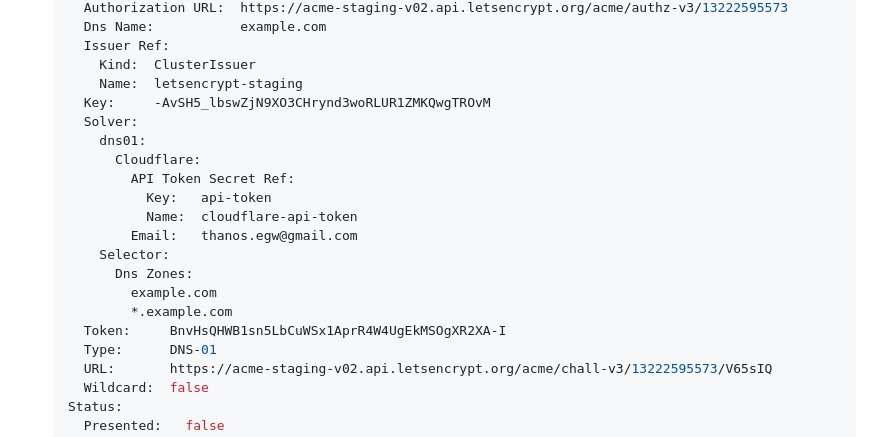
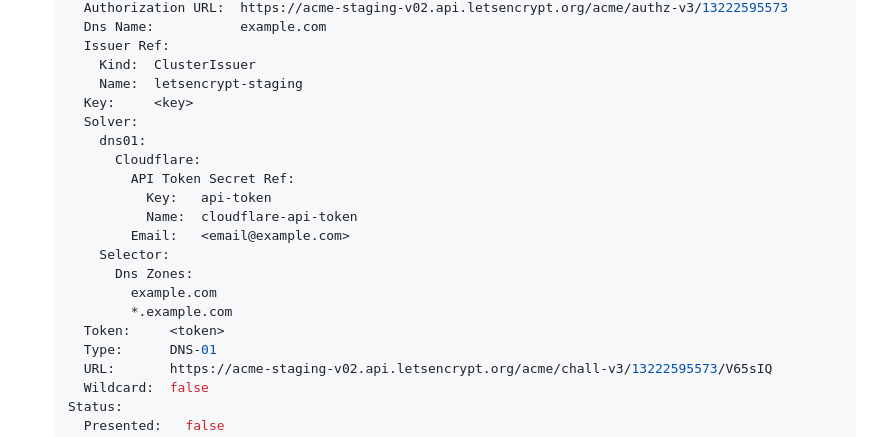
Before and after one commit to thanos1983/kubernetes, a Markdown page: IaCaKs/tf/README.md, the part around the change printed below. Rendered like a GitHub page.

Commit message:
Minor Fixes on Readme file.

```diff
--- a/IaCaKs/tf/README.md
+++ b/IaCaKs/tf/README.md
@@ -1035,19 +1036,19 @@ The user needs to look a bit deeper as what could be the problem.
       Issuer Ref:
         Kind:  ClusterIssuer
         Name:  letsencrypt-staging
-      Key:     -AvSH5_lbswZjN9XO3CHrynd3woRLUR1ZMKQwgTROvM
+      Key:     <key>
       Solver:
         dns01:
           Cloudflare:
             API Token Secret Ref:
               Key:   api-token
               Name:  cloudflare-api-token
-            Email:   thanos.egw@gmail.com
+            Email:   <email@example.com>
         Selector:
           Dns Zones:
             example.com
             *.example.com
-      Token:     BnvHsQHWB1sn5LbCuWSx1AprR4W4UgEkMSOgXR2XA-I
+      Token:     <token>
       Type:      DNS-01
       URL:       https://acme-staging-v02.api.letsencrypt.org/acme/chall-v3/13222595573/V65sIQ
       Wildcard:  false
```
Also changed, not shown: other parts of IaCaKs/tf/README.md (+7 -7 lines).
